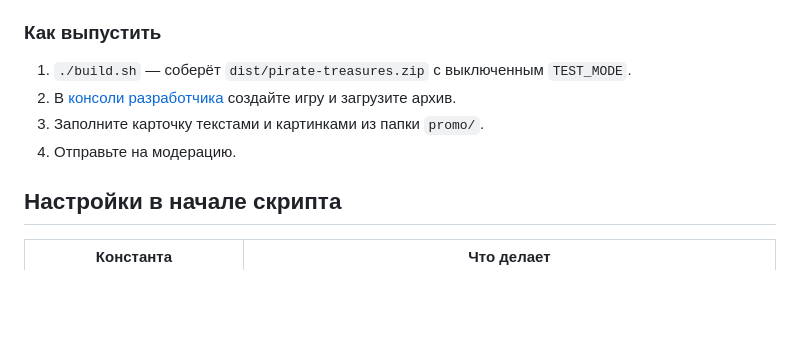
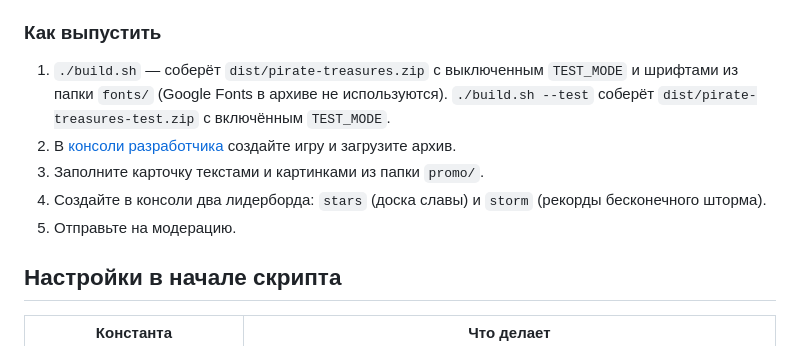
Before and after one commit to tixzeo/pirate-treasures, a Markdown page: README.md, the part around the change. Rendered like a GitHub page; blank space fills up the shorter version.

Commit message:
README: font folder, test build and the storm leaderboard
Co-Authored-By: Claude Opus 5.5 (1M context) <noreply@anthropic.com>
Claude-Session: https://claude.ai/code/session_012srdi8ojkK7QzQFT1q3YwD

```diff
--- a/README.md
+++ b/README.md
@@ -31,10 +31,11 @@
 
 ### Как выпустить
 
-1. `./build.sh` — соберёт `dist/pirate-treasures.zip` с выключенным `TEST_MODE`.
+1. `./build.sh` — соберёт `dist/pirate-treasures.zip` с выключенным `TEST_MODE` и шрифтами из папки `fonts/` (Google Fonts в архиве не используются). `./build.sh --test` соберёт `dist/pirate-treasures-test.zip` с включённым `TEST_MODE`.
 2. В [консоли разработчика](https://yandex.ru/games/console) создайте игру и загрузите архив.
 3. Заполните карточку текстами и картинками из папки `promo/`.
-4. Отправьте на модерацию.
+4. Создайте в консоли два лидерборда: `stars` (доска славы) и `storm` (рекорды бесконечного шторма).
+5. Отправьте на модерацию.
 
 ## Настройки в начале скрипта
 
```
